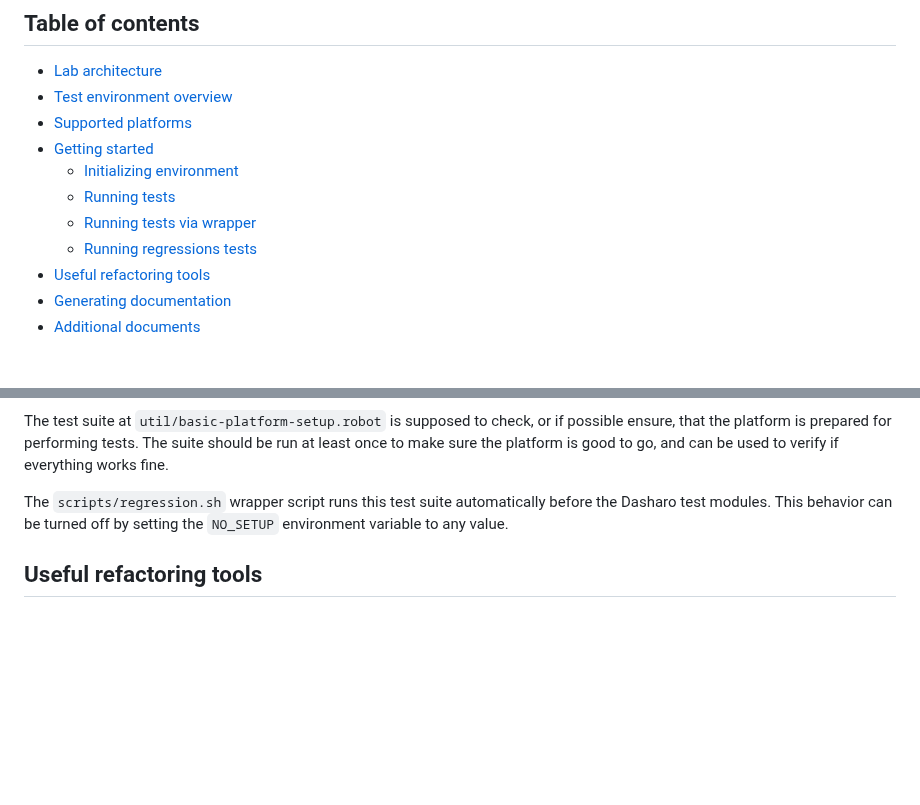
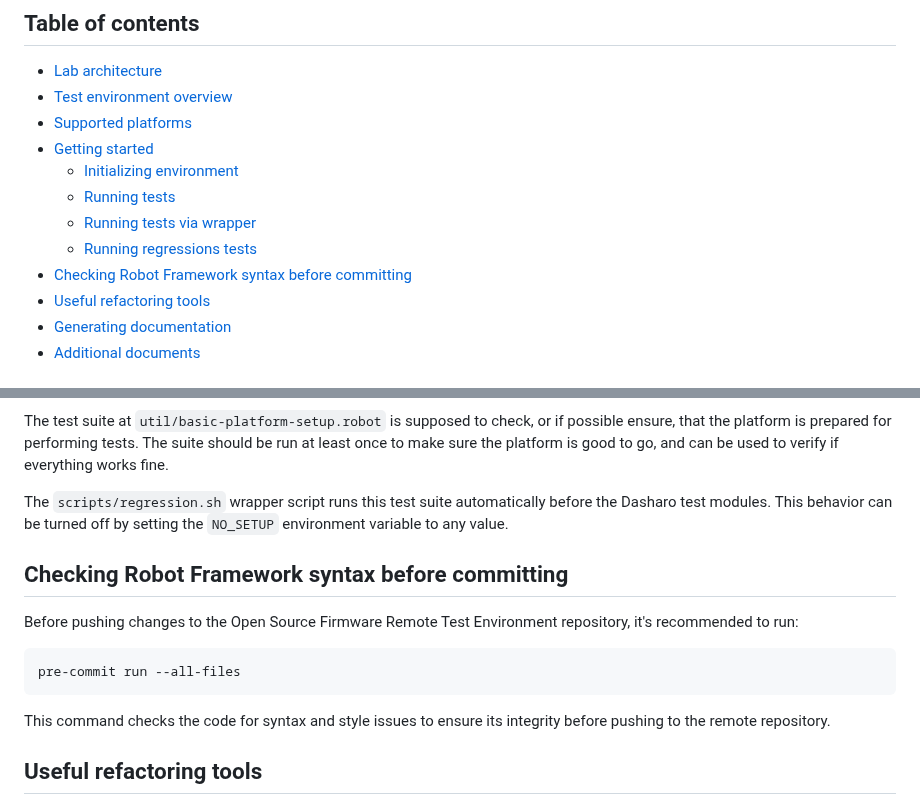
Before and after one commit to Dasharo/open-source-firmware-validation, a Markdown page: README.md, 2 parts joined by grey strips. GitHub-like rendering; blank space fills up the shorter version.

Commit message:
README.md update: add info about precommit check
Signed-off-by: Jakub Redmerski <jakub.redmerski@3mdeb.com>

````diff
--- a/README.md
+++ b/README.md
@@ -28,6 +28,7 @@ appear here.
     - [Running tests](#running-tests)
     - [Running tests via wrapper](#running-tests-via-wrapper)
     - [Running regressions tests](#running-regressions-tests)
+* [Checking Robot Framework syntax before committing](#checking-robot-framework-syntax-before-committing)
 * [Useful refactoring tools](#useful-refactoring-tools)
 * [Generating documentation](#generating-documentation)
 * [Additional documents](#additional-documents)
@@ -301,6 +302,18 @@ The `scripts/regression.sh` wrapper script runs this test suite automatically
 before the Dasharo test modules. This behavior can be turned off by setting
 the `NO_SETUP` environment variable to any value.
 
+## Checking Robot Framework syntax before committing
+
+Before pushing changes to the Open Source Firmware Remote Test Environment
+repository, it's recommended to run:
+
+``` bash
+pre-commit run --all-files
+```
+
+This command checks the code for syntax and style issues to ensure its
+integrity before pushing to the remote repository.
+
 ## Useful refactoring tools
 
 * [sherlock](https://github.com/MarketSquare/robotframework-sherlock)
````
